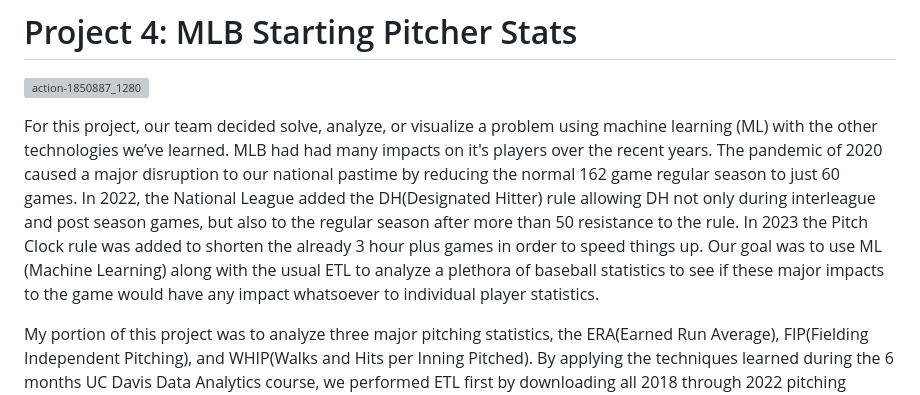
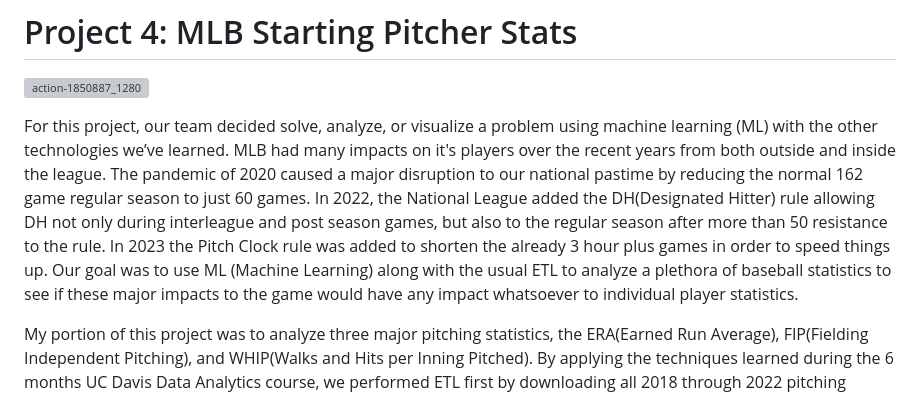
Before and after one commit to PsCushman/baseball-rule-changes, a Markdown page: README.md, the part around the change. Drawn GitHub-style; grey boxes are pictures that could not be loaded.

```diff
--- a/README.md
+++ b/README.md
@@ -3,7 +3,7 @@
 #                                               Project 4: MLB Starting Pitcher Stats
 ![action-1850887_1280](https://github.com/PsCushman/baseball-rule-changes/assets/126922261/4a4c10b5-c8fc-490d-b99e-a3e87c152303)
 
-For this project, our team decided solve, analyze, or visualize a problem using machine learning (ML) with the other technologies we’ve learned.  MLB had had many impacts on it's players over the recent years.  The pandemic of 2020 caused a major disruption to our national pastime by reducing the normal 162 game regular season to just 60 games.  In 2022, the National League added the DH(Designated Hitter) rule allowing DH not only during interleague and post season games, but also to the regular season after more than 50 resistance to the rule.  In 2023 the Pitch Clock rule was added to shorten the already 3 hour plus games in order to speed things up.  Our goal was to use ML (Machine Learning) along with the usual ETL to analyze a plethora of baseball statistics to see if these major impacts to the game would have any impact whatsoever to individual player statistics.
+For this project, our team decided solve, analyze, or visualize a problem using machine learning (ML) with the other technologies we’ve learned.  MLB had many impacts on it's players over the recent years from both outside and inside the league.  The pandemic of 2020 caused a major disruption to our national pastime by reducing the normal 162 game regular season to just 60 games.  In 2022, the National League added the DH(Designated Hitter) rule allowing DH not only during interleague and post season games, but also to the regular season after more than 50 resistance to the rule.  In 2023 the Pitch Clock rule was added to shorten the already 3 hour plus games in order to speed things up.  Our goal was to use ML (Machine Learning) along with the usual ETL to analyze a plethora of baseball statistics to see if these major impacts to the game would have any impact whatsoever to individual player statistics.
 
 My portion of this project was to analyze three major pitching statistics, the ERA(Earned Run Average), FIP(Fielding Independent Pitching), and WHIP(Walks and Hits per Inning Pitched).  By applying the techniques learned during the 6 months UC Davis Data Analytics course, we performed ETL first by downloading all 2018 through 2022 pitching statistics for all starting pitchers in the NL and AL.  The data was imported as a CSV, and then preprocessed by importing the necessary libraries. Performed missing data imputation, and data cleanup.  This was followed by training and evaluating Logistic Regression Models for our three specific stats targets.  Targets were converted to binary classes, and SMOTE applied for oversampling to balance the classes.  Then a training and evaluation classification model was implemented using an XGBoost classifier.  Once the the model was trained for the different metrics, the code generated SHAP summary plots for each target column to visualize feature importance and their effects on predictions.  Prediction dataframes were created to hold prediction results, actual values, and correctness for each target column.
 
```
